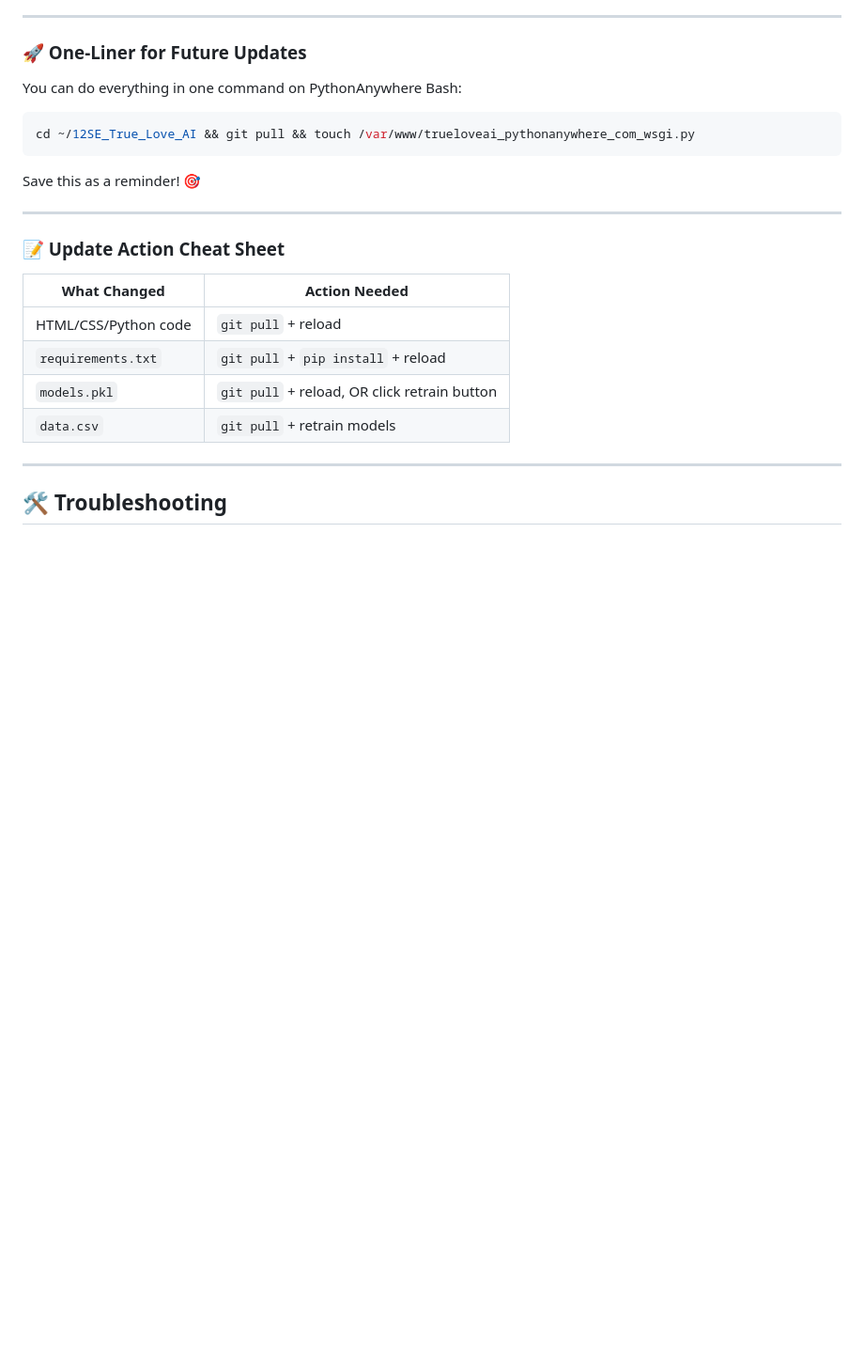
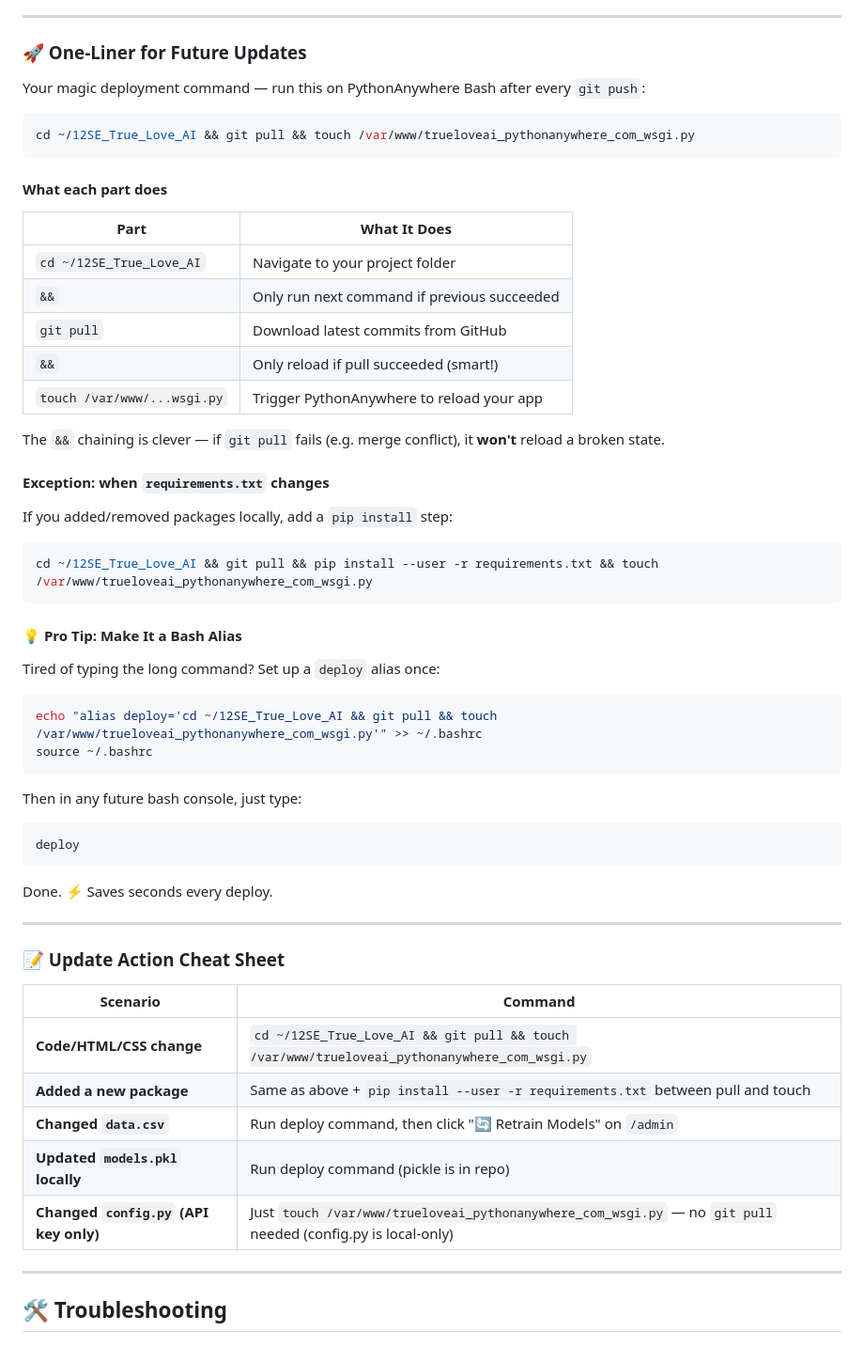
Before and after one commit to Richard-Johnson-Anglican-College/12SE_True_Love_AI, a Markdown page: DEPLOY.md, the part around the change. Shown at 94% size. Rendered like a GitHub page; blank space fills up the shorter version.

Commit message:
Add bash alias tip and richer cheat sheet to DEPLOY.md update workflow

````diff
--- a/DEPLOY.md
+++ b/DEPLOY.md
@@ -257,24 +257,60 @@ Then reload. Done.
 
 ### 🚀 One-Liner for Future Updates
 
-You can do everything in one command on PythonAnywhere Bash:
+Your magic deployment command — run this on PythonAnywhere Bash after every `git push`:
 
 ```bash
 cd ~/12SE_True_Love_AI && git pull && touch /var/www/trueloveai_pythonanywhere_com_wsgi.py
 ```
 
-Save this as a reminder! 🎯
+#### **What each part does**
+
+| Part | What It Does |
+|------|--------------|
+| `cd ~/12SE_True_Love_AI` | Navigate to your project folder |
+| `&&` | Only run next command if previous succeeded |
+| `git pull` | Download latest commits from GitHub |
+| `&&` | Only reload if pull succeeded (smart!) |
+| `touch /var/www/...wsgi.py` | Trigger PythonAnywhere to reload your app |
+
+The `&&` chaining is clever — if `git pull` fails (e.g. merge conflict), it **won't** reload a broken state.
+
+#### **Exception: when `requirements.txt` changes**
+
+If you added/removed packages locally, add a `pip install` step:
+
+```bash
+cd ~/12SE_True_Love_AI && git pull && pip install --user -r requirements.txt && touch /var/www/trueloveai_pythonanywhere_com_wsgi.py
+```
+
+#### **💡 Pro Tip: Make It a Bash Alias**
+
+Tired of typing the long command? Set up a `deploy` alias once:
+
+```bash
+echo "alias deploy='cd ~/12SE_True_Love_AI && git pull && touch /var/www/trueloveai_pythonanywhere_com_wsgi.py'" >> ~/.bashrc
+source ~/.bashrc
+```
+
+Then in any future bash console, just type:
+
+```bash
+deploy
+```
+
+Done. ⚡ Saves seconds every deploy.
 
 ---
 
 ### 📝 Update Action Cheat Sheet
 
-| What Changed | Action Needed |
-|--------------|---------------|
-| HTML/CSS/Python code | `git pull` + reload |
-| `requirements.txt` | `git pull` + `pip install` + reload |
-| `models.pkl` | `git pull` + reload, OR click retrain button |
-| `data.csv` | `git pull` + retrain models |
+| Scenario | Command |
+|----------|---------|
+| **Code/HTML/CSS change** | `cd ~/12SE_True_Love_AI && git pull && touch /var/www/trueloveai_pythonanywhere_com_wsgi.py` |
+| **Added a new package** | Same as above + `pip install --user -r requirements.txt` between pull and touch |
+| **Changed `data.csv`** | Run deploy command, then click "🔄 Retrain Models" on `/admin` |
+| **Updated `models.pkl` locally** | Run deploy command (pickle is in repo) |
+| **Changed `config.py` (API key only)** | Just `touch /var/www/trueloveai_pythonanywhere_com_wsgi.py` — no `git pull` needed (config.py is local-only) |
 
 ---
 
````
